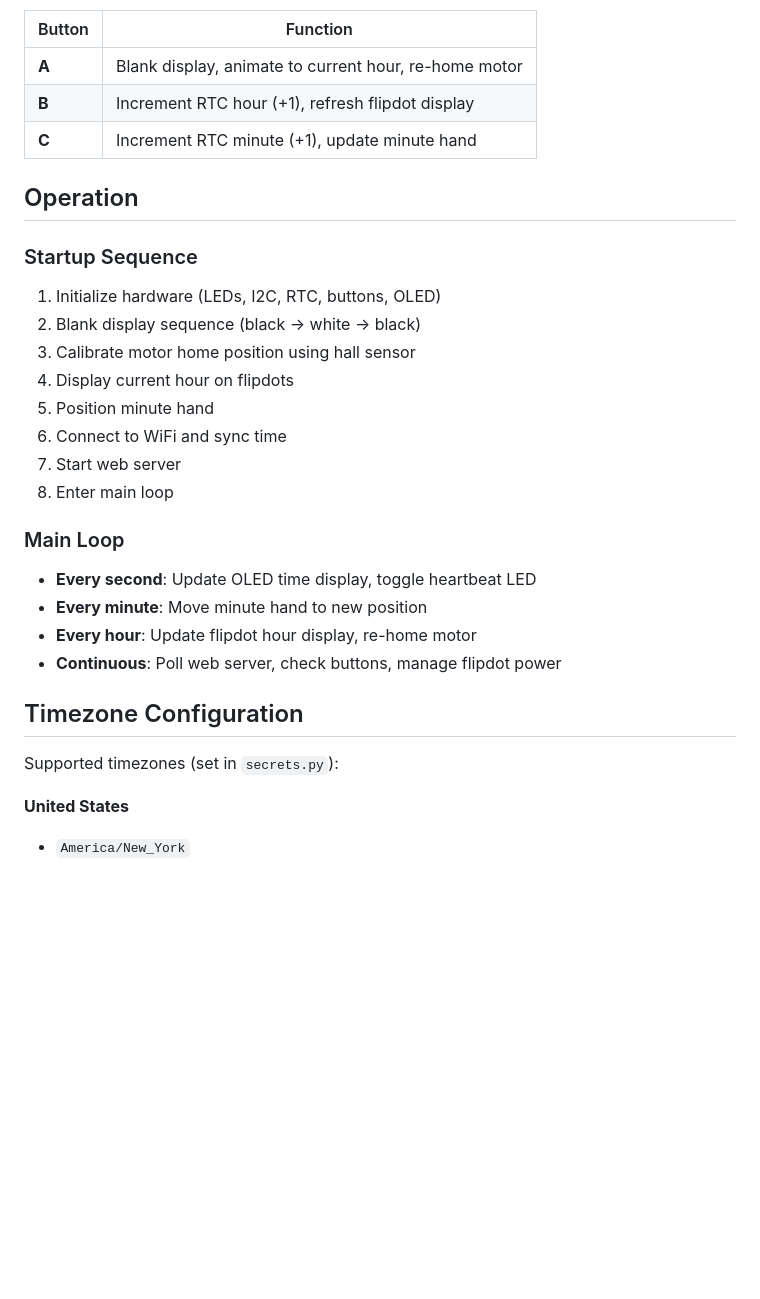
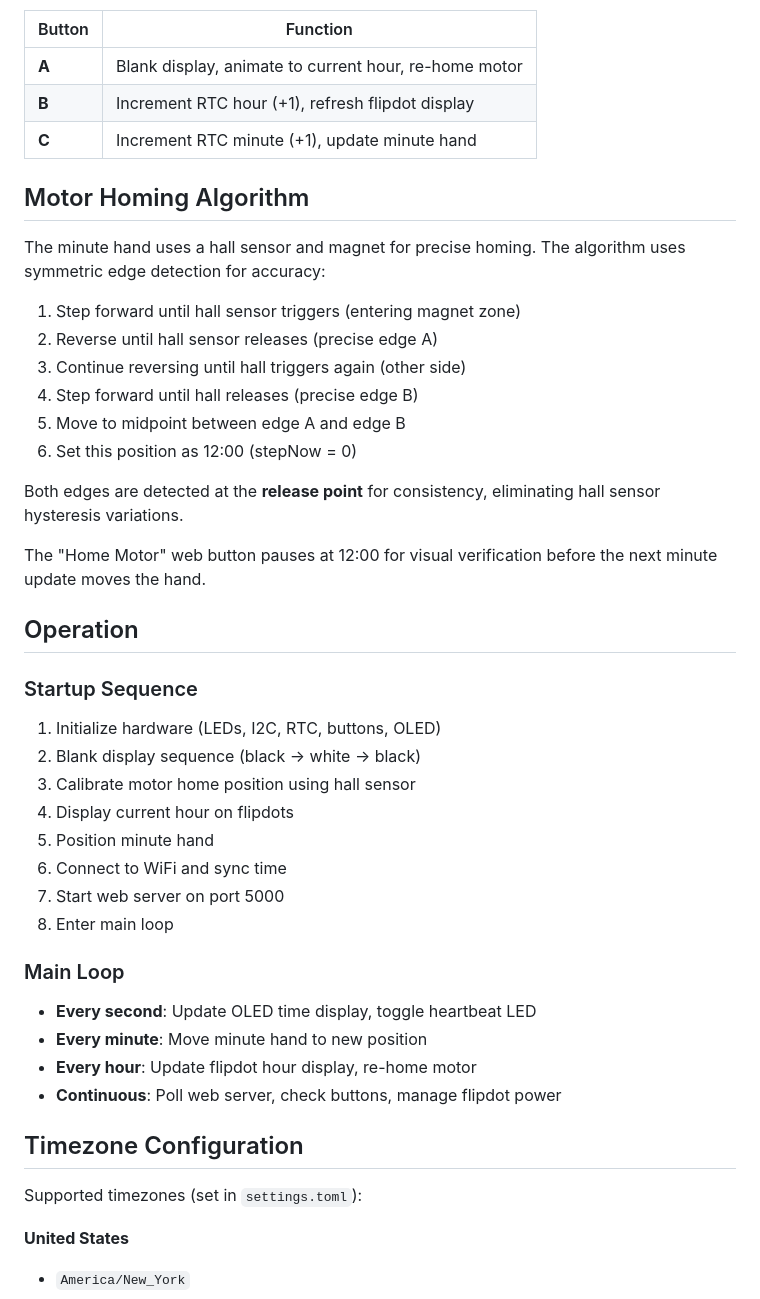
Before and after one commit to ohararp/FlipDotCircleClock, a Markdown page: README.md, the part around one of its changes. Drawn GitHub-style; blank space fills up the shorter version.

```diff
--- a/README.md
+++ b/README.md
@@ -151,6 +170,21 @@ The IP address is shown on the OLED display and printed to the serial console.
 | **B** | Increment RTC hour (+1), refresh flipdot display |
 | **C** | Increment RTC minute (+1), update minute hand |
 
+## Motor Homing Algorithm
+
+The minute hand uses a hall sensor and magnet for precise homing. The algorithm uses symmetric edge detection for accuracy:
+
+1. Step forward until hall sensor triggers (entering magnet zone)
+2. Reverse until hall sensor releases (precise edge A)
+3. Continue reversing until hall triggers again (other side)
+4. Step forward until hall releases (precise edge B)
+5. Move to midpoint between edge A and edge B
+6. Set this position as 12:00 (stepNow = 0)
+
+Both edges are detected at the **release point** for consistency, eliminating hall sensor hysteresis variations.
+
+The "Home Motor" web button pauses at 12:00 for visual verification before the next minute update moves the hand.
+
 ## Operation
 
 ### Startup Sequence
@@ -160,7 +194,7 @@ The IP address is shown on the OLED display and printed to the serial console.
 4. Display current hour on flipdots
 5. Position minute hand
 6. Connect to WiFi and sync time
-7. Start web server
+7. Start web server on port 5000
 8. Enter main loop
 
 ### Main Loop
@@ -171,7 +205,7 @@ The IP address is shown on the OLED display and printed to the serial console.
 
 ## Timezone Configuration
 
-Supported timezones (set in `secrets.py`):
+Supported timezones (set in `settings.toml`):
 
 **United States**
 - `America/New_York`
```
Also changed, not shown: other parts of README.md (+36 -14 lines).
